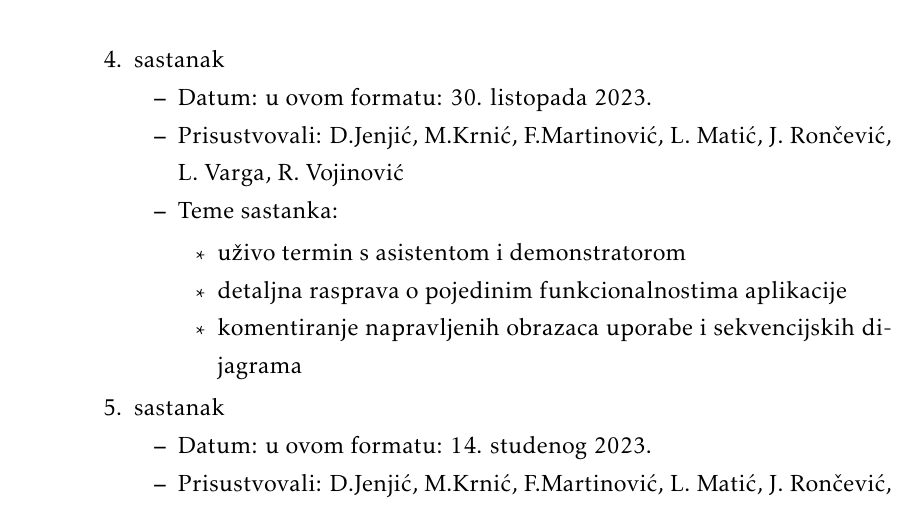
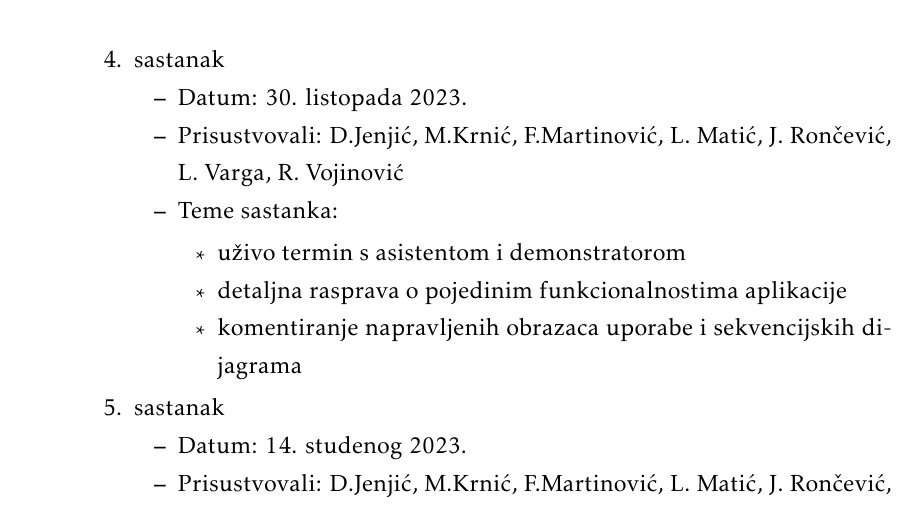
Before and after one commit to matkokrnic/sargarepoljupci, a LaTeX document (dokumentacija/PROGI_ProjektnaDokumentacija.tex, which reads dokumentacija/Dodatak.tex): part of page 51 of 54, cut so that both start at the same text. The pictures show the PDF file dokumentacija/PROGI_ProjektnaDokumentacija.pdf that the author committed with the source.

Commit message:
Sitna korekcija oko datuma kod dnevnika sastajanja

```diff
--- a/dokumentacija/Dodatak.tex
+++ b/dokumentacija/Dodatak.tex
@@ -12,7 +12,7 @@
 
 			\item[] \begin{packed_item}
 
-				\item Datum: u ovom formatu: 16. listopada 2023.
+				\item Datum: 16. listopada 2023.
 				\item Prisustvovali: D.Jenjić, M.Krnić, F.Martinović, L. Matić, J. Rončević, L. Varga, R. Vojinović
 				\item Teme sastanka:
 				\begin{packed_item}
@@ -25,7 +25,7 @@
 
 			\item  sastanak
 			\item[] \begin{packed_item}
-				\item Datum: u ovom formatu: 25. listopada 2023.
+				\item Datum: 25. listopada 2023.
 				\item Prisustvovali:  D.Jenjić, M.Krnić, F.Martinović, L. Matić, J. Rončević, L. Varga, R. Vojinović
 				\item Teme sastanka:
 				\begin{packed_item}
@@ -38,7 +38,7 @@
 			\item  sastanak
 			\item[] \begin{packed_item}
 
-				\item Datum: u ovom formatu: 29. listopada 2023.
+				\item Datum: 29. listopada 2023.
 				\item Prisustvovali: D.Jenjić, M.Krnić, F.Martinović, L. Matić, J. Rončević, L. Varga, R. Vojinović
 				\item Teme sastanka:
 				\begin{packed_item}
@@ -51,7 +51,7 @@
 
 			\item  sastanak
 			\item[] \begin{packed_item}
-				\item Datum: u ovom formatu: 30. listopada 2023.
+				\item Datum: 30. listopada 2023.
 				\item Prisustvovali: D.Jenjić, M.Krnić, F.Martinović, L. Matić, J. Rončević, L. Varga, R. Vojinović
 				\item Teme sastanka:
 				\begin{packed_item}
@@ -63,7 +63,7 @@
 
 			\item  sastanak
 			\item[] \begin{packed_item}
-				\item Datum: u ovom formatu: 14. studenog 2023.
+				\item Datum: 14. studenog 2023.
 				\item Prisustvovali: D.Jenjić, M.Krnić, F.Martinović, L. Matić, J. Rončević, L. Varga, R. Vojinović
 				\item Teme sastanka:
 				\begin{packed_item}
@@ -76,7 +76,7 @@
 
 			\item  sastanak
 			\item[] \begin{packed_item}
-				\item Datum: u ovom formatu: 16. studenog 2023.
+				\item Datum: 16. studenog 2023.
 				\item Prisustvovali: D.Jenjić, M.Krnić, F.Martinović, L. Matić, J. Rončević, L. Varga, R. Vojinović
 				\item Teme sastanka:
 				\begin{packed_item}
```
Also changed, not shown: dokumentacija/PROGI_ProjektnaDokumentacija.pdf.
